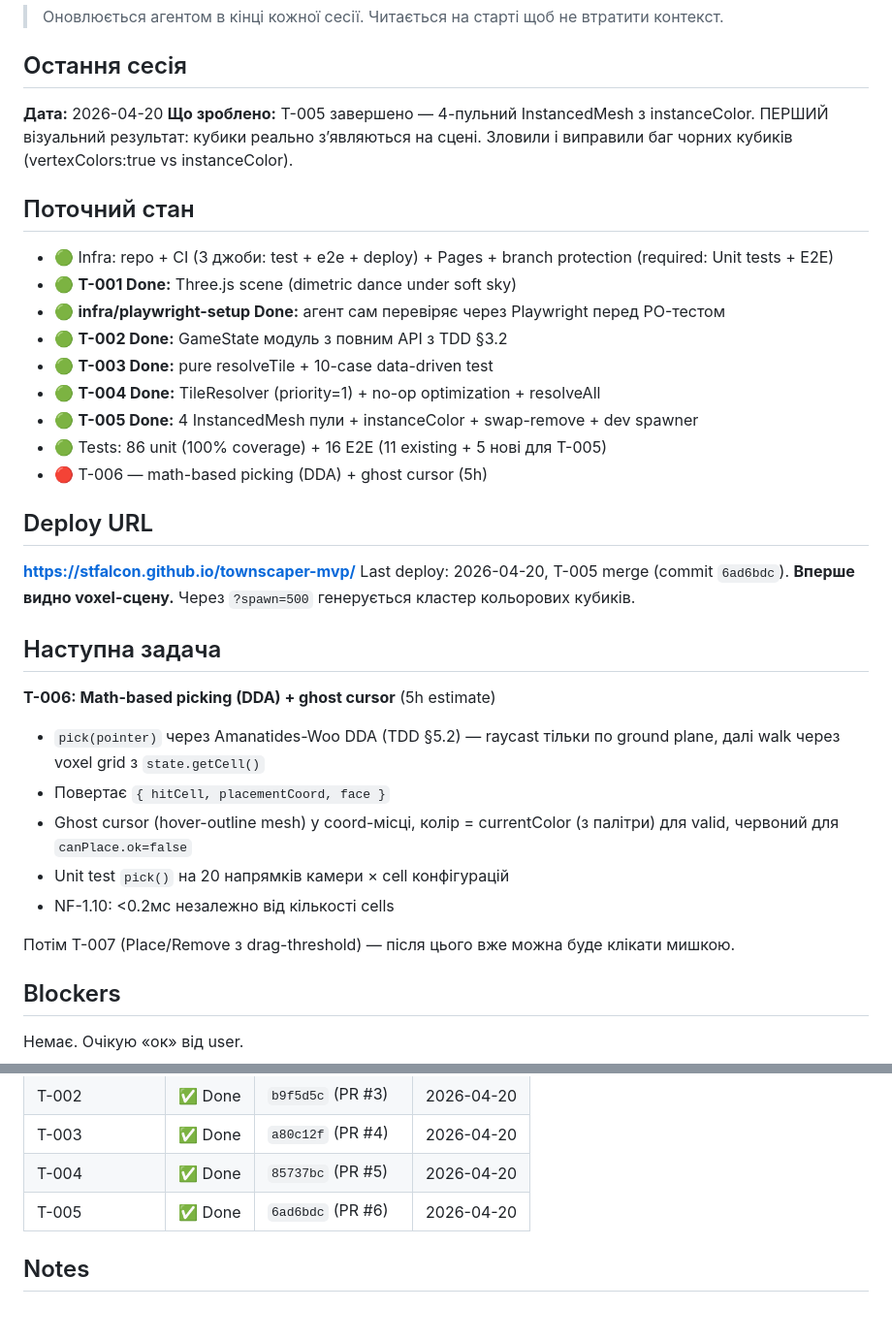
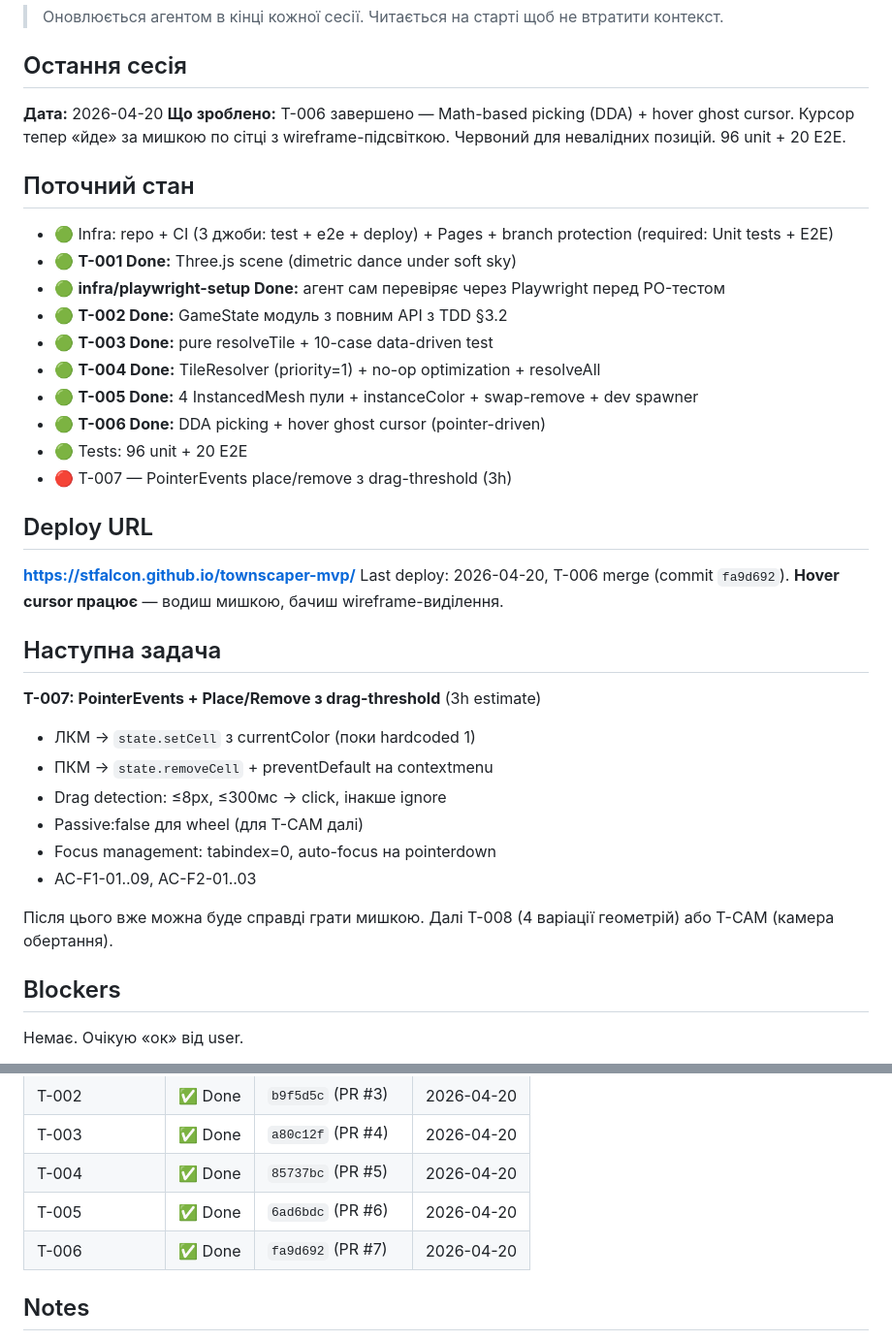
Before and after one commit to stfalcon/townscaper-mvp, a Markdown page: docs/STATE.md, 2 parts joined by grey strips. Shown at 97% size. GitHub-like rendering; blank space fills up the shorter version.

Commit message:
Update STATE + backlog: T-006 Done

```diff
--- a/docs/STATE.md
+++ b/docs/STATE.md
@@ -4,7 +4,7 @@
 
 ## Остання сесія
 **Дата:** 2026-04-20
-**Що зроблено:** T-005 завершено — 4-пульний InstancedMesh з instanceColor. ПЕРШИЙ візуальний результат: кубики реально зʼявляються на сцені. Зловили і виправили баг чорних кубиків (vertexColors:true vs instanceColor).
+**Що зроблено:** T-006 завершено — Math-based picking (DDA) + hover ghost cursor. Курсор тепер «йде» за мишкою по сітці з wireframe-підсвіткою. Червоний для невалідних позицій. 96 unit + 20 E2E.
 
 ## Поточний стан
 - 🟢 Infra: repo + CI (3 джоби: test + e2e + deploy) + Pages + branch protection (required: Unit tests + E2E)
@@ -14,23 +14,25 @@
 - 🟢 **T-003 Done:** pure resolveTile + 10-case data-driven test
 - 🟢 **T-004 Done:** TileResolver (priority=1) + no-op optimization + resolveAll
 - 🟢 **T-005 Done:** 4 InstancedMesh пули + instanceColor + swap-remove + dev spawner
-- 🟢 Tests: 86 unit (100% coverage) + 16 E2E (11 existing + 5 нові для T-005)
-- 🔴 T-006 — math-based picking (DDA) + ghost cursor (5h)
+- 🟢 **T-006 Done:** DDA picking + hover ghost cursor (pointer-driven)
+- 🟢 Tests: 96 unit + 20 E2E
+- 🔴 T-007 — PointerEvents place/remove з drag-threshold (3h)
 
 ## Deploy URL
 **https://stfalcon.github.io/townscaper-mvp/**
-Last deploy: 2026-04-20, T-005 merge (commit `6ad6bdc`). **Вперше видно voxel-сцену.** Через `?spawn=500` генерується кластер кольорових кубиків.
+Last deploy: 2026-04-20, T-006 merge (commit `fa9d692`). **Hover cursor працює** — водиш мишкою, бачиш wireframe-виділення.
 
 ## Наступна задача
-**T-006: Math-based picking (DDA) + ghost cursor** (5h estimate)
+**T-007: PointerEvents + Place/Remove з drag-threshold** (3h estimate)
 
-- `pick(pointer)` через Amanatides-Woo DDA (TDD §5.2) — raycast тільки по ground plane, далі walk через voxel grid з `state.getCell()`
-- Повертає `{ hitCell, placementCoord, face }`
-- Ghost cursor (hover-outline mesh) у coord-місці, колір = currentColor (з палітри) для valid, червоний для `canPlace.ok=false`
-- Unit test `pick()` на 20 напрямків камери × cell конфігурацій
-- NF-1.10: <0.2мс незалежно від кількості cells
+- ЛКМ → `state.setCell` з currentColor (поки hardcoded 1)
+- ПКМ → `state.removeCell` + preventDefault на contextmenu
+- Drag detection: ≤8px, ≤300мс → click, інакше ignore
+- Passive:false для wheel (для T-CAM далі)
+- Focus management: tabindex=0, auto-focus на pointerdown
+- AC-F1-01..09, AC-F2-01..03
 
-Потім T-007 (Place/Remove з drag-threshold) — після цього вже можна буде клікати мишкою.
+Після цього вже можна буде справді грати мишкою. Далі T-008 (4 варіації геометрій) або T-CAM (камера обертання).
 
 ## Blockers
 Немає. Очікую «ок» від user.
@@ -46,6 +48,7 @@ Last deploy: 2026-04-20, T-005 merge (commit `6ad6bdc`). **Вперше видн
 | T-003 | ✅ Done | `a80c12f` (PR #4) | 2026-04-20 |
 | T-004 | ✅ Done | `85737bc` (PR #5) | 2026-04-20 |
 | T-005 | ✅ Done | `6ad6bdc` (PR #6) | 2026-04-20 |
+| T-006 | ✅ Done | `fa9d692` (PR #7) | 2026-04-20 |
 
 ## Notes
 - Node 20 deprecation warning у Actions (non-blocking, fix до червня 2026)
```
Also changed, not shown: docs/06-backlog.md (+1 -1 lines).
